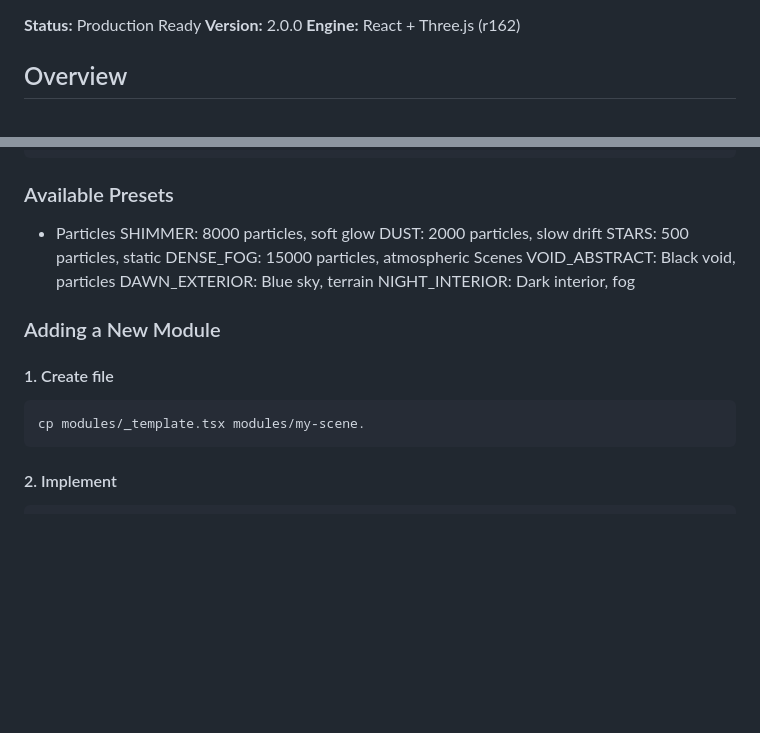
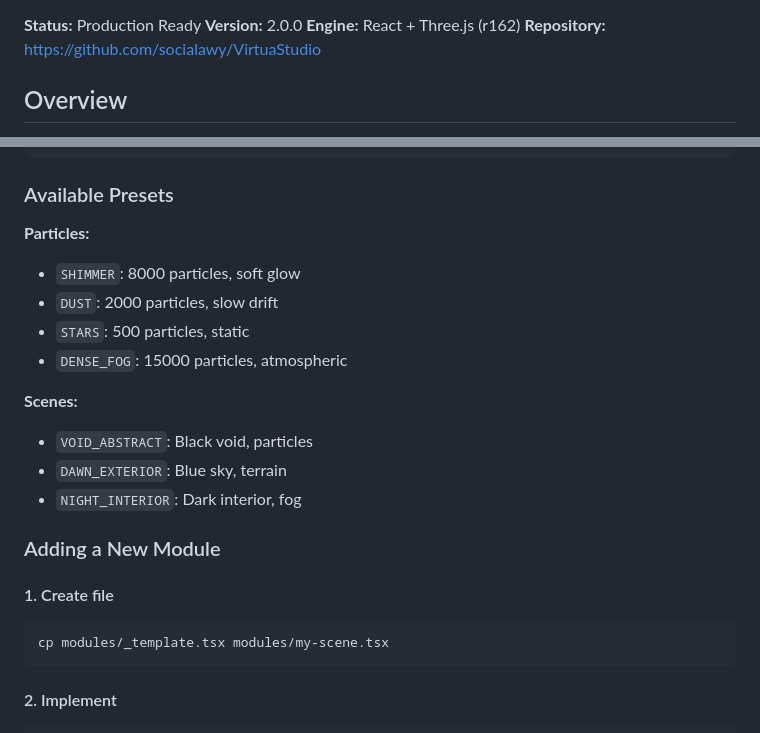
Before and after one commit to socialawy/VirtuaStudio, a Markdown page: README.md, 2 parts joined by grey strips. Drawn GitHub-style; blank space fills up the shorter version.

Commit message:
docs: Improve README formatting and add GitHub badges
- Fix file extension in copy command example
- Format preset lists with proper markdown
- Add GitHub repository badges and link
- Improve overall documentation structure

````diff
--- a/README.md
+++ b/README.md
@@ -3,6 +7,7 @@
 **Status:** Production Ready
 **Version:** 2.0.0
 **Engine:** React + Three.js (r162)
+**Repository:** https://github.com/socialawy/VirtuaStudio
 
 ## Overview
 
@@ -87,20 +92,22 @@ interface SceneModule {
 }
 ```
 ### Available Presets
-- Particles
-SHIMMER: 8000 particles, soft glow
-DUST: 2000 particles, slow drift
-STARS: 500 particles, static
-DENSE_FOG: 15000 particles, atmospheric
-Scenes
-VOID_ABSTRACT: Black void, particles
-DAWN_EXTERIOR: Blue sky, terrain
-NIGHT_INTERIOR: Dark interior, fog
+
+**Particles:**
+- `SHIMMER`: 8000 particles, soft glow
+- `DUST`: 2000 particles, slow drift
+- `STARS`: 500 particles, static
+- `DENSE_FOG`: 15000 particles, atmospheric
+
+**Scenes:**
+- `VOID_ABSTRACT`: Black void, particles
+- `DAWN_EXTERIOR`: Blue sky, terrain
+- `NIGHT_INTERIOR`: Dark interior, fog
 
 ### Adding a New Module
 #### 1. Create file
 ```bash
-cp modules/_template.tsx modules/my-scene.
+cp modules/_template.tsx modules/my-scene.tsx
 ```
 #### 2. Implement
 ```typescript
````
Also changed, not shown: other parts of README.md (+4 -0 lines).
